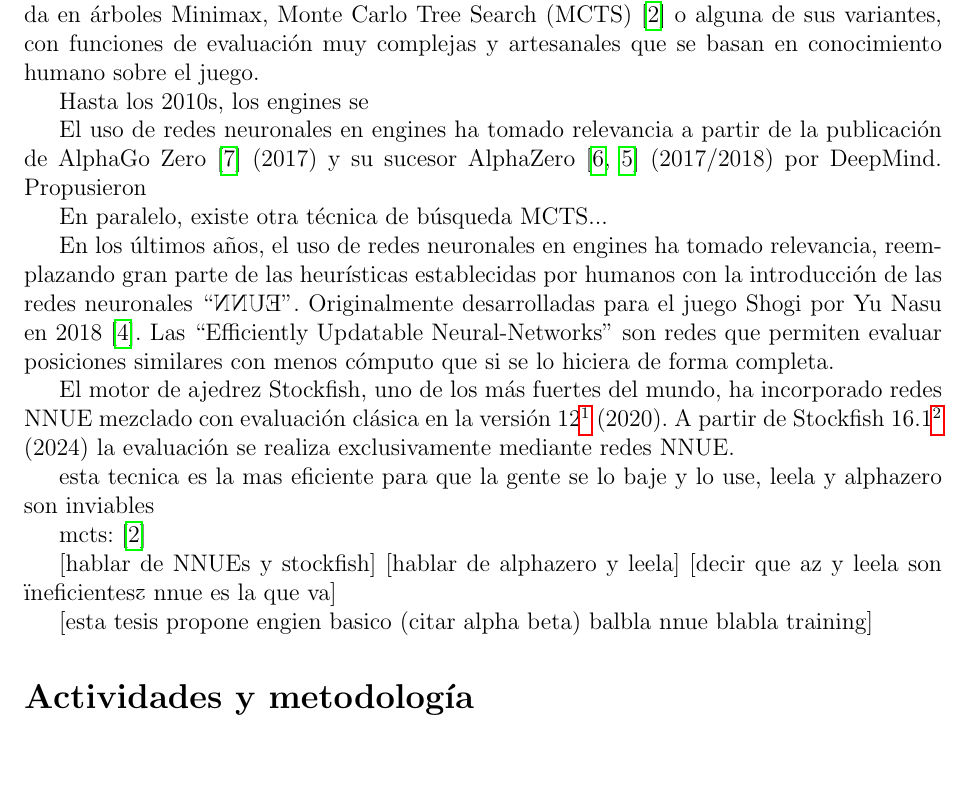
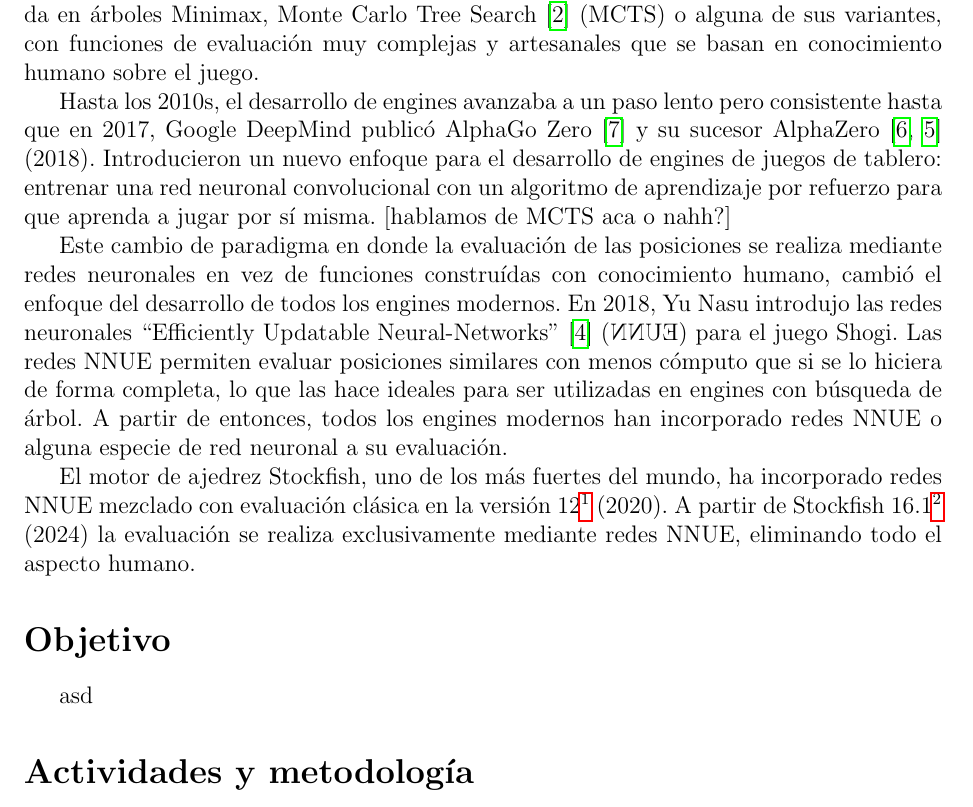
Before and after one commit to mlomb/cs-master-thesis-doc, a LaTeX document (proposal/main.tex, which reads proposal/2_intro.tex, proposal/3_objective.tex): part of page 2 of 5, cut so that both start at the same text, the shorter picture padded with empty space. Compiled offline with pdfLaTeX.

Commit message:
primer buen draft de la intro

```diff
--- a/proposal/2_intro.tex
+++ b/proposal/2_intro.tex
@@ -2,34 +2,17 @@
 
 El desarrollo de engines de ajedrez es y ha sido un tema de interés en la comunidad de ajedrez y computación desde hace décadas. IBM DeepBlue \cite{deepblue:2002} fue la primera máquina de ajedrez en ganarle a un campeón mundial ---Garry Kaspárov--- en 1997. A partir de entonces, los engines han evolucionado en fuerza y complejidad.
 
-Los engines tienen dos componentes principales: la búsqueda y la evaluación. La búsqueda es el proceso de explorar el árbol de posibles jugadas. La evaluación determina qué tan buena son esas posiciones para el que juega. Desde el origen de ajedrez por computadora en los años 50 hasta hace unos años, todos los engines han utilizado los algoritmos de búsqueda en árboles Minimax, Monte Carlo Tree Search (MCTS) \cite{mcts-survey:2012} o alguna de sus variantes, con funciones de evaluación muy complejas y artesanales que se basan en conocimiento humano sobre el juego.
+Los engines tienen dos componentes principales: la búsqueda y la evaluación. La búsqueda es el proceso de explorar el árbol de posibles jugadas. La evaluación determina qué tan buena son esas posiciones para el que juega. Desde el origen de ajedrez por computadora en los años 50 hasta hace unos años, todos los engines han utilizado los algoritmos de búsqueda en árboles Minimax, Monte Carlo Tree Search \cite{mcts-survey:2012} (MCTS) o alguna de sus variantes, con funciones de evaluación muy complejas y artesanales que se basan en conocimiento humano sobre el juego.
 
+Hasta los 2010s, el desarrollo de engines avanzaba a un paso lento pero consistente hasta que en 2017, Google DeepMind publicó AlphaGo Zero \cite{alphagozero:2017} y su sucesor AlphaZero \cite{alphazero:2017,alphazero:2018} (2018). Introducieron un nuevo enfoque para el desarrollo de engines de juegos de tablero: entrenar una red neuronal convolucional con un algoritmo de aprendizaje por refuerzo para que aprenda a jugar por sí misma. [hablamos de MCTS aca o nahh?]
 
-Hasta los 2010s, los engines se
+Este cambio de paradigma en donde la evaluación de las posiciones se realiza mediante redes neuronales en vez de funciones construídas con conocimiento humano, cambió el enfoque del desarrollo de todos los engines modernos. En 2018, Yu Nasu introdujo las redes neuronales ``Efficiently Updatable Neural-Networks''  \cite{nnue:2018} (\reflectbox{EUNN}) para el juego Shogi. Las redes NNUE permiten evaluar posiciones similares con menos cómputo que si se lo hiciera de forma completa, lo que las hace ideales para ser utilizadas en engines con búsqueda de árbol. A partir de entonces, todos los engines modernos han incorporado redes NNUE o alguna especie de red neuronal a su evaluación.
 
-El uso de redes neuronales en engines ha tomado relevancia a partir de la publicación de AlphaGo Zero \cite{alphagozero:2017} (2017) y su sucesor AlphaZero \cite{alphazero:2017,alphazero:2018} (2017/2018) por DeepMind. Propusieron
-
-
-En paralelo, existe otra técnica de búsqueda MCTS...
+El motor de ajedrez Stockfish, uno de los más fuertes del mundo, ha incorporado redes NNUE mezclado con evaluación clásica en la versión 12\footnote[1]{\href{https://stockfishchess.org/blog/2020/introducing-nnue-evaluation/}{Introducing NNUE evaluation (Stockfish 12)}} (2020). A partir de Stockfish 16.1\footnote[2]{\href{https://stockfishchess.org/blog/2024/stockfish-16-1/}{Removal of handcrafted evaluation (Stockfish 16.1)}} (2024) la evaluación se realiza exclusivamente mediante redes NNUE, eliminando todo el aspecto humano.
 
 
 
 
-En los últimos años, el uso de redes neuronales en engines ha tomado relevancia, reemplazando gran parte de las heurísticas establecidas por humanos con la introducción de las redes neuronales ``\reflectbox{EUNN}''. Originalmente desarrolladas para el juego Shogi por Yu Nasu en 2018 \cite{nnue:2018}. Las ``Efficiently Updatable Neural-Networks'' son redes que permiten evaluar posiciones similares con menos cómputo que si se lo hiciera de forma completa.
-
-El motor de ajedrez Stockfish, uno de los más fuertes del mundo, ha incorporado redes NNUE mezclado con evaluación clásica en la versión 12\footnote[1]{\href{https://stockfishchess.org/blog/2020/introducing-nnue-evaluation/}{Introducing NNUE evaluation (Stockfish 12)}} (2020). A partir de Stockfish 16.1\footnote[2]{\href{https://stockfishchess.org/blog/2024/stockfish-16-1/}{Removal of handcrafted evaluation (Stockfish 16.1)}} (2024) la evaluación se realiza exclusivamente mediante redes NNUE.
-
-
-esta tecnica es la mas eficiente para que la gente se lo baje y lo use, leela y alphazero son inviables
-
-mcts: \cite{mcts-survey:2012}
-
-[hablar de NNUEs y stockfish]
-[hablar de alphazero y leela]
-[decir que az y leela son "ineficientes" y nnue es la que va]
-
-[esta tesis propone engien basico (citar alpha beta) balbla nnue blabla training]
-
 % https://deepmind.google/discover/blog/alphazero-shedding-new-light-on-chess-shogi-and-go/
 % https://crimsonpublishers.com/cojra/pdf/COJRA.000563.pdf
 % https://arxiv.org/pdf/2209.11902.pdf
--- /dev/null
+++ b/proposal/3_objective.tex
@@ -0,0 +1,3 @@
+\section*{Objetivo}
+
+asd
```
Also changed, not shown: proposal/main.tex (+3 -2 lines), proposal/4_activities.tex (renamed from proposal/3_activities.tex), proposal/5_feasibility.tex (renamed from proposal/4_feasibility.tex).
